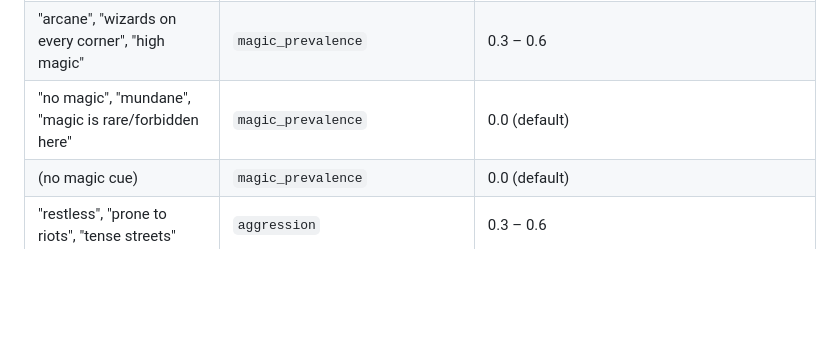
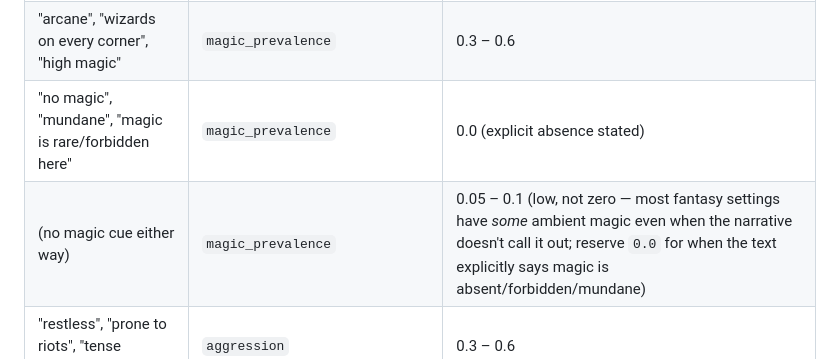
Before and after one commit to Effe96/TownShape, a Markdown page: docs/narrative-town-parameters.md, the part around the change. Rendered like a GitHub page; blank space fills up the shorter version.

Commit message:
docs: default magic_prevalence to low, not zero, on narrative silence
When narrative input gives no cue either way about magic, map to a low
nonzero magic_prevalence (0.05-0.1) rather than 0.0 -- most fantasy
settings have some baseline ambient magic even when not called out. 0.0
is now reserved for when the text explicitly states magic is
absent/forbidden/mundane.

```diff
--- a/docs/narrative-town-parameters.md
+++ b/docs/narrative-town-parameters.md
@@ -93,8 +93,8 @@ rather than silently guessing.
 | (no coastal cue) | `has_coastline` | `false` (default) |
 | "port town", "trading port", "harbor" | `has_port` | `true` — also set `has_coastline=true` as the implied water source, unless the narrative specifies a river port instead |
 | "arcane", "wizards on every corner", "high magic" | `magic_prevalence` | 0.3 – 0.6 |
-| "no magic", "mundane", "magic is rare/forbidden here" | `magic_prevalence` | 0.0 (default) |
-| (no magic cue) | `magic_prevalence` | 0.0 (default) |
+| "no magic", "mundane", "magic is rare/forbidden here" | `magic_prevalence` | 0.0 (explicit absence stated) |
+| (no magic cue either way) | `magic_prevalence` | 0.05 – 0.1 (low, not zero — most fantasy settings have *some* ambient magic even when the narrative doesn't call it out; reserve `0.0` for when the text explicitly says magic is absent/forbidden/mundane) |
 | "restless", "prone to riots", "tense streets" | `aggression` | 0.3 – 0.6 |
 | "peaceful", "orderly", "no unrest" | `aggression` | 0.0 (default) |
 | (no aggression cue) | `aggression` | 0.0 (default) |
```
